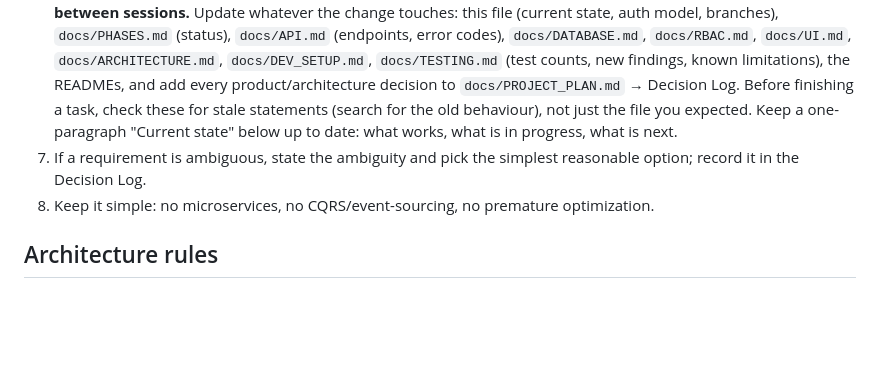
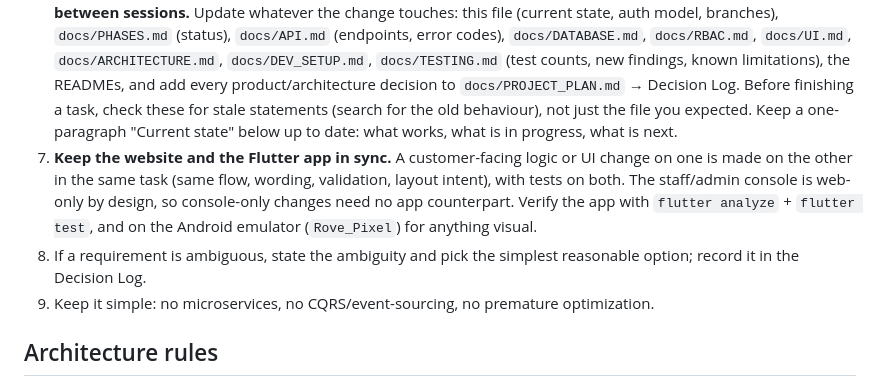
Before and after one commit to vijaytamada/rove, a Markdown page: .ai-context/PROJECT_CONTEXT.md, the part around the change. Drawn GitHub-style; blank space fills up the shorter version.

Commit message:
docs: rule - keep website and Flutter app in sync
Co-Authored-By: Claude Sonnet 5.5 <noreply@anthropic.com>

```diff
--- a/.ai-context/PROJECT_CONTEXT.md
+++ b/.ai-context/PROJECT_CONTEXT.md
@@ -48,8 +48,9 @@ Customers sign in with phone number + one-time code (`/auth/phone/request|verify
 5. Do not add a dependency unless it is actually needed now.
 6. **Keep the docs current with every piece of work, in the same commit as the code, so no information is lost between sessions.** Update whatever the change touches: this file (current state, auth model, branches), `docs/PHASES.md` (status), `docs/API.md` (endpoints, error codes), `docs/DATABASE.md`, `docs/RBAC.md`, `docs/UI.md`, `docs/ARCHITECTURE.md`, `docs/DEV_SETUP.md`, `docs/TESTING.md` (test counts, new findings, known limitations), the READMEs, and add every product/architecture decision to `docs/PROJECT_PLAN.md` → Decision Log. Before finishing a task, check these for stale statements (search for the old behaviour), not just the file you expected.
    Keep a one-paragraph "Current state" below up to date: what works, what is in progress, what is next.
-7. If a requirement is ambiguous, state the ambiguity and pick the simplest reasonable option; record it in the Decision Log.
-8. Keep it simple: no microservices, no CQRS/event-sourcing, no premature optimization.
+7. **Keep the website and the Flutter app in sync.** A customer-facing logic or UI change on one is made on the other in the same task (same flow, wording, validation, layout intent), with tests on both. The staff/admin console is web-only by design, so console-only changes need no app counterpart. Verify the app with `flutter analyze` + `flutter test`, and on the Android emulator (`Rove_Pixel`) for anything visual.
+8. If a requirement is ambiguous, state the ambiguity and pick the simplest reasonable option; record it in the Decision Log.
+9. Keep it simple: no microservices, no CQRS/event-sourcing, no premature optimization.
 
 ## Architecture rules
 - Every external service (OTP, KYC, payment, notification, telemetry) is behind an **interface + injection token**. Mock implementation is the default. Business modules depend on the interface only. Provider is chosen by env var (e.g. `PAYMENT_PROVIDER=mock`). See `docs/ARCHITECTURE.md` §Provider abstraction.
```
